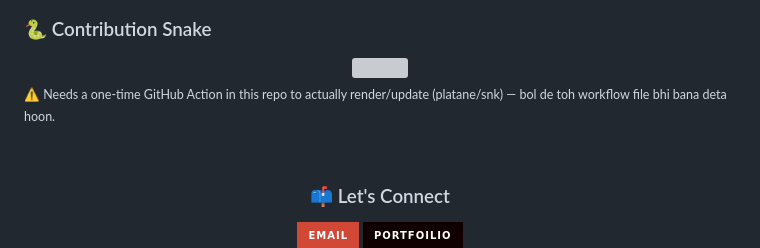
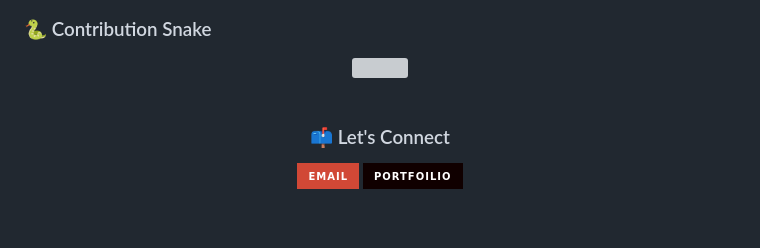
Before and after one commit to TiKkU12345/TiKkU12345, a Markdown page: README.md, the part around the change. Rendered like a GitHub page; badges without logos; blank space fills up the shorter version; grey boxes are pictures that could not be loaded.

```diff
--- a/README.md
+++ b/README.md
@@ -109,8 +109,6 @@ contact: arunav.jsr.0604@gmail.com
 <img src="https://raw.githubusercontent.com/platane/platane/output/github-contribution-grid-snake-dark.svg" width="90%"/>
 </div>
 
-<sub>⚠️ Needs a one-time GitHub Action in this repo to actually render/update (platane/snk) — bol de toh workflow file bhi bana deta hoon.</sub>
-
 <br/>
 
 <div align="center">
```
